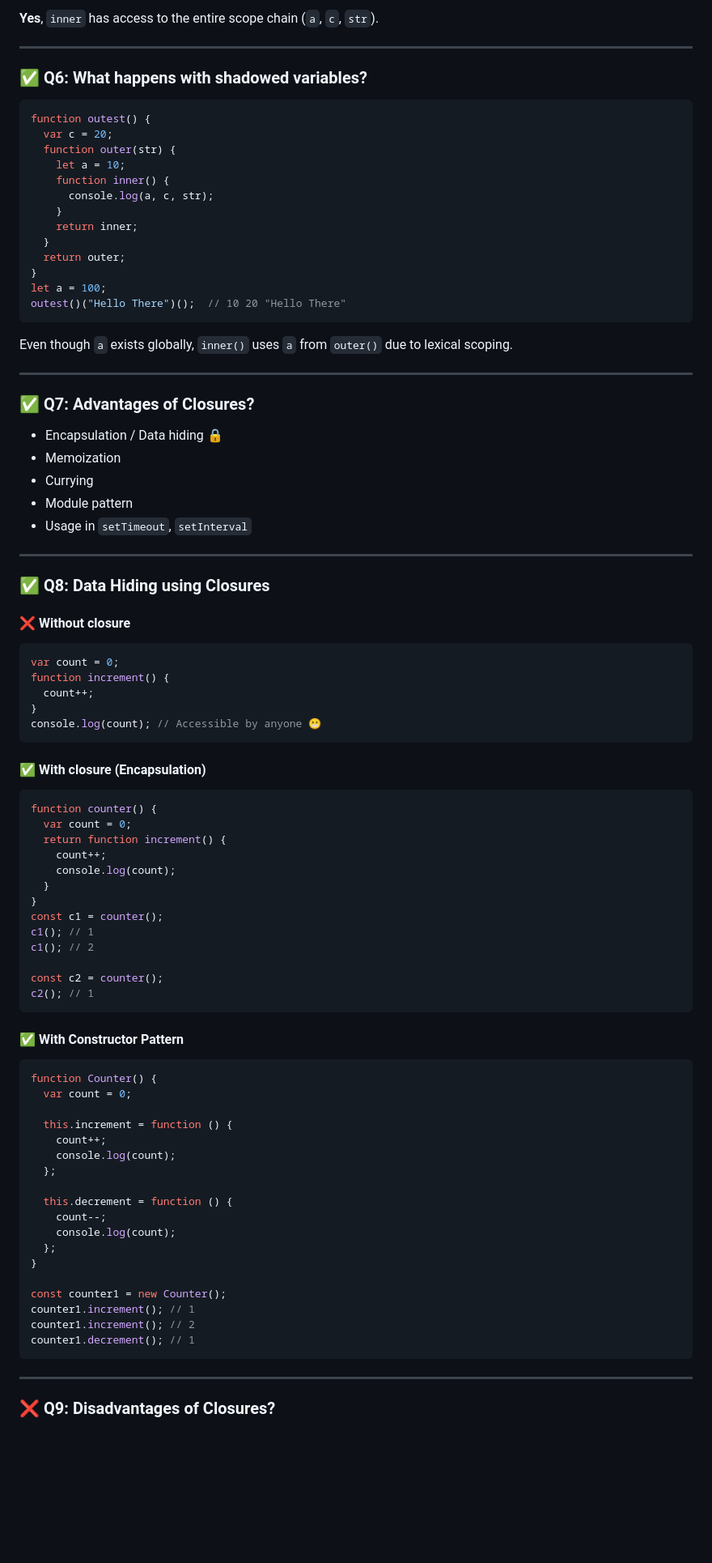
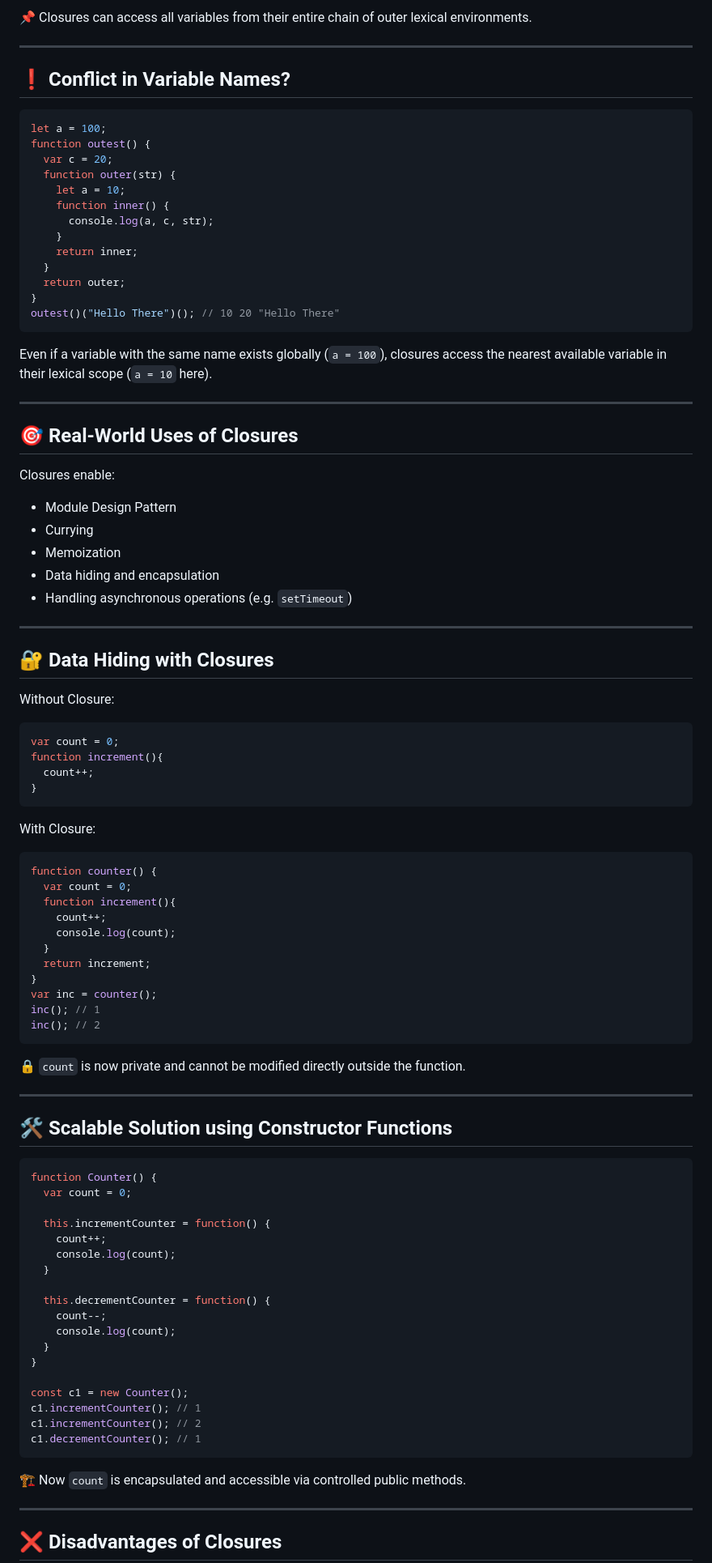
Before and after one commit to ayush-gupta07/Namastey-Javascript-Notes, a Markdown page: season-1/EP_12_Crazy_JS_Interview_Closures.md, the part around one of its changes. Shown at 81% size. GitHub-like rendering; blank space fills up the shorter version.

````diff
--- a/season-1/EP_12_Crazy_JS_Interview_Closures.md
+++ b/season-1/EP_12_Crazy_JS_Interview_Closures.md
@@ -97,12 +94,13 @@ outest()("Hello There")();  // 10 20 "Hello There"
 ```
 
-**Yes**, `inner` has access to the entire scope chain (`a`, `c`, `str`).
+📌 Closures can access all variables from their entire chain of outer lexical environments.
 
 ---
 
-### ✅ Q6: What happens with shadowed variables?
+## ❗ Conflict in Variable Names?
 
 ```js
+let a = 100;
 function outest() {
   var c = 20;
   function outer(str) {
@@ -114,78 +112,80 @@ function outest() {
   }
   return outer;
 }
-let a = 100;
-outest()("Hello There")();  // 10 20 "Hello There"
+outest()("Hello There")(); // 10 20 "Hello There"
 ```
 
-Even though `a` exists globally, `inner()` uses `a` from `outer()` due to lexical scoping.
+Even if a variable with the same name exists globally (`a = 100`), closures access the nearest available variable in their lexical scope (`a = 10` here).
 
 ---
 
-### ✅ Q7: Advantages of Closures?
+## 🎯 Real-World Uses of Closures
 
-- Encapsulation / Data hiding 🔒
+Closures enable:
+
+- Module Design Pattern
+- Currying
 - Memoization
-- Currying
-- Module pattern
-- Usage in `setTimeout`, `setInterval`
+- Data hiding and encapsulation
+- Handling asynchronous operations (e.g. `setTimeout`)
 
 ---
 
-### ✅ Q8: Data Hiding using Closures
+## 🔐 Data Hiding with Closures
 
-#### ❌ Without closure
-
+Without Closure:
 ```js
 var count = 0;
-function increment() {
+function increment(){
   count++;
 }
-console.log(count); // Accessible by anyone 😬
 ```
 
-#### ✅ With closure (Encapsulation)
-
+With Closure:
 ```js
 function counter() {
   var count = 0;
-  return function increment() {
+  function increment(){
     count++;
     console.log(count);
   }
+  return increment;
 }
-const c1 = counter();
-c1(); // 1
-c1(); // 2
-
-const c2 = counter();
-c2(); // 1
+var inc = counter();
+inc(); // 1
+inc(); // 2
 ```
 
-#### ✅ With Constructor Pattern
+🔒 `count` is now private and cannot be modified directly outside the function.
+
+---
+
+## 🛠️ Scalable Solution using Constructor Functions
 
 ```js
 function Counter() {
   var count = 0;
 
-  this.increment = function () {
+  this.incrementCounter = function() {
     count++;
     console.log(count);
-  };
+  }
 
-  this.decrement = function () {
+  this.decrementCounter = function() {
     count--;
     console.log(count);
-  };
+  }
 }
 
-const counter1 = new Counter();
-counter1.increment(); // 1
-counter1.increment(); // 2
-counter1.decrement(); // 1
+const c1 = new Counter();
+c1.incrementCounter(); // 1
+c1.incrementCounter(); // 2
+c1.decrementCounter(); // 1
 ```
+
+🏗️ Now `count` is encapsulated and accessible via controlled public methods.
 
 ---
 
-### ❌ Q9: Disadvantages of Closures?
+## ❌ Disadvantages of Closures
 
````
Also changed, not shown: other parts of season-1/EP_12_Crazy_JS_Interview_Closures.md (+42 -30 lines).
